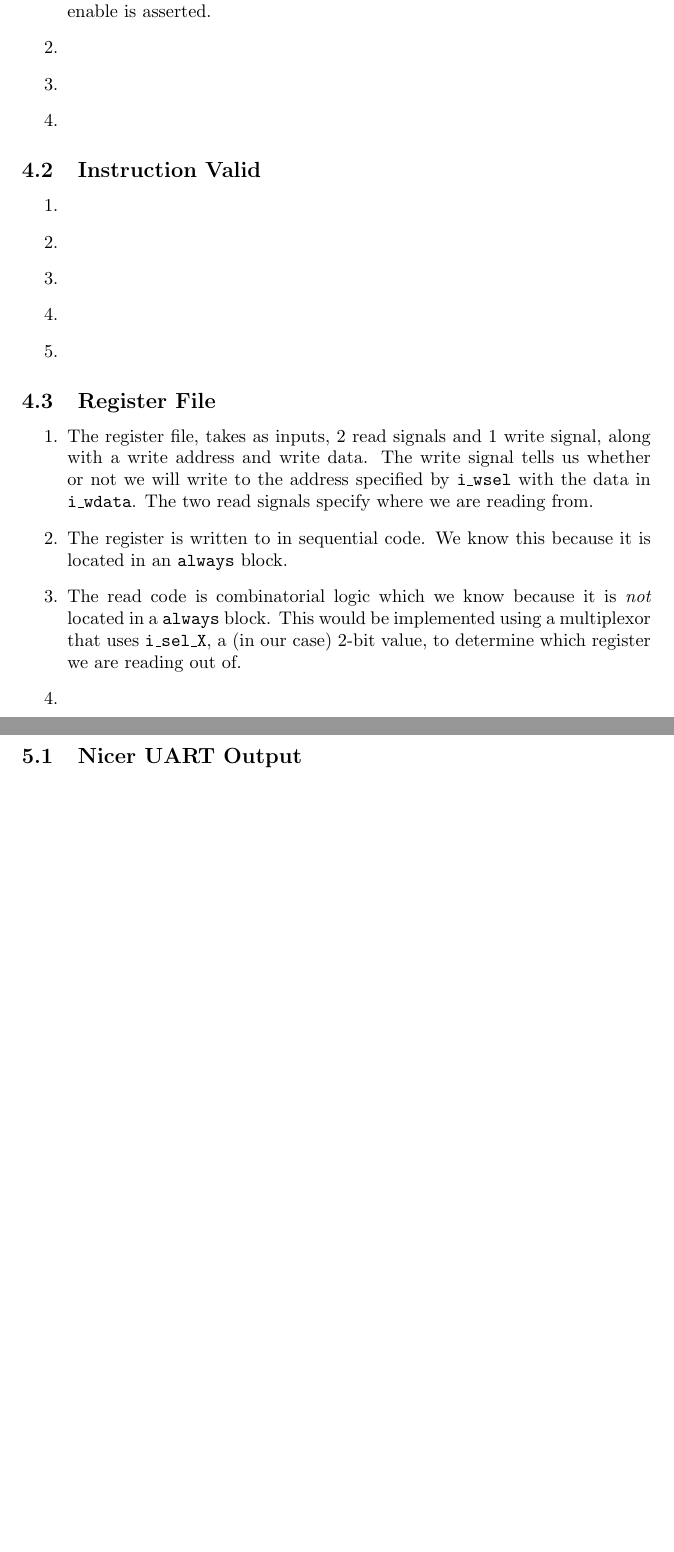
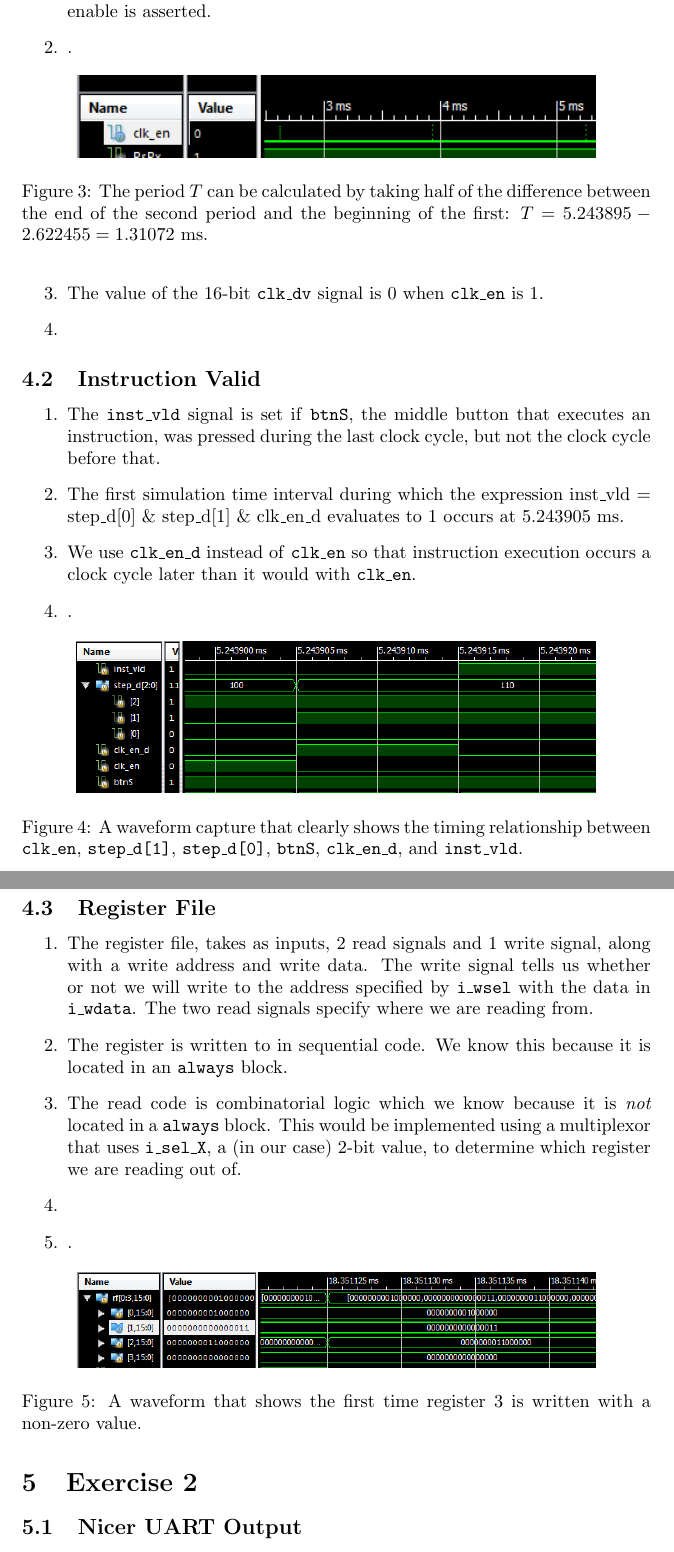
Before and after one commit to lowellbander/CS-M152A, a LaTeX document (lab1/report.tex): two parts of pages 5 and 6 of 6, joined at a grey line, cut so that both start at the same text, the shorter picture padded with empty space. Compiled offline with pdfLaTeX.

Commit message:
filled out report with data from thursday

```diff
--- a/lab1/report.tex
+++ b/lab1/report.tex
@@ -123,16 +123,26 @@ For this section, we generated the first 10 Fibonacci numbers by writing the nec
 \subsection{Clock Enable}
 \begin{enumerate}
 \item The signal \texttt{clk\_en} is a clock enable signal whose assertion is a prerequisite for the modification of the \texttt{inst\_wd} and \texttt{step\_d} signals, meaning that new instructions will only be executed by the sequencer module of this clock enable is asserted.
-\item
-\item
+\item . % hack to make the figure stay in the right place
+\begin{figure}[h]
+\centering
+\includegraphics[width=10cm]{clk_en.PNG}
+\caption{The period $T$ can be calculated by taking half of the difference between the end of the second period and the beginning of the first: $T = 5.243895 - 2.622455 = 1.31072\texttt{}$ ms.}
+\end{figure}
+\item The value of the 16-bit \texttt{clk\_dv} signal is 0 when \texttt{clk\_en} is 1.
 \item
 \end{enumerate}
 \subsection{Instruction Valid}
 \begin{enumerate}
-\item
-\item
-\item
-\item
+\item The \texttt{inst\_vld} signal is set if \texttt{btnS}, the middle button that executes an instruction, was pressed during the last clock cycle, but not the clock cycle before that.
+\item The first simulation time interval during which the expression inst\_vld = ~step\_d[0] \& step\_d[1] \& clk\_en\_d evaluates to 1 occurs at 5.243905 ms.
+\item We use \texttt{clk\_en\_d} instead of \texttt{clk\_en} so that instruction execution occurs a clock cycle later than it would with \texttt{clk\_en}.
+\item . % hack to make the figure stay in the right place
+\begin{figure}[H]
+\centering
+\includegraphics[width=10cm]{inst_vld.PNG}
+\caption{A waveform capture that clearly shows the timing relationship between  \texttt{clk\_en}, \texttt{step\_d[1]}, \texttt{step\_d[0]}, \texttt{btnS}, \texttt{clk\_en\_d}, and \texttt{inst\_vld}.}
+\end{figure}
 \item
 \end{enumerate}
 \subsection{Register File}
@@ -141,7 +151,12 @@ For this section, we generated the first 10 Fibonacci numbers by writing the nec
 \item The register is written to in sequential code. We know this because it is located in an \texttt{always} block.
 \item The read code is combinatorial logic which we know because it is \textit{not} located in a \texttt{always} block. This would be implemented using a multiplexor that uses \texttt{i\_sel\_X}, a (in our case) 2-bit value, to determine which register we are reading out of.
 \item
-\item
+\item . % hack to make the figure stay in the right place
+\begin{figure}[H]
+\centering
+\includegraphics[width=10cm]{register.PNG}
+\caption{A waveform that shows the first time register 3 is written with a non-zero value.}
+\end{figure}
 \end{enumerate}
 
 \section{Exercise 2}
```
Also changed, not shown: lab1/clk_en.PNG (added), lab1/inst_vld.PNG (added), lab1/register.PNG (added).
